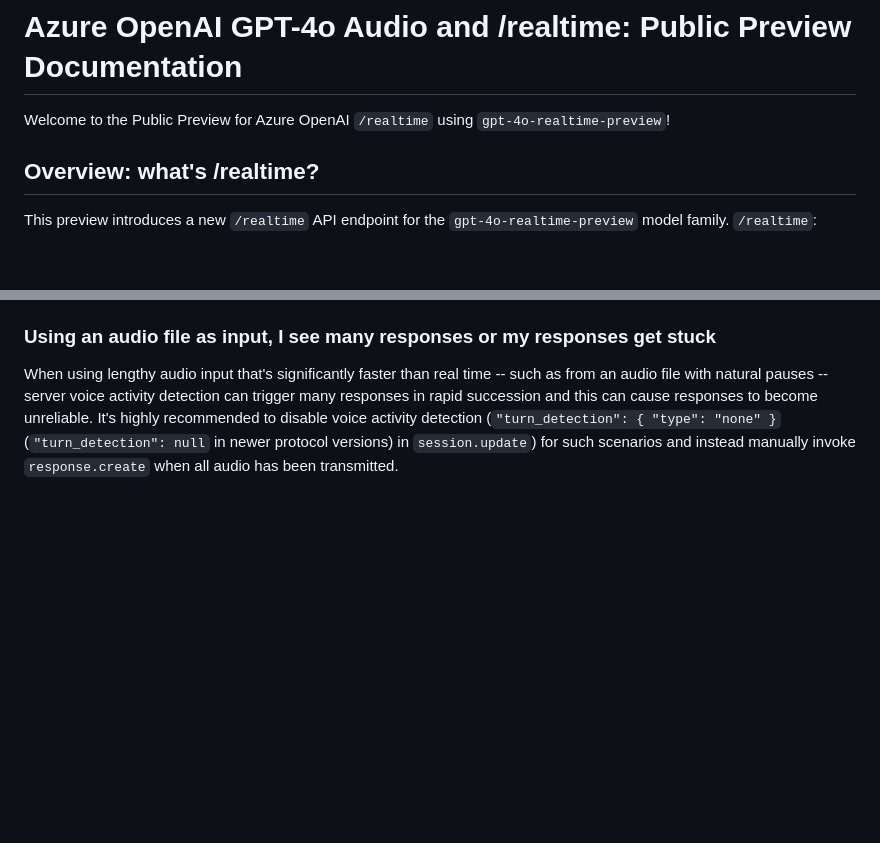
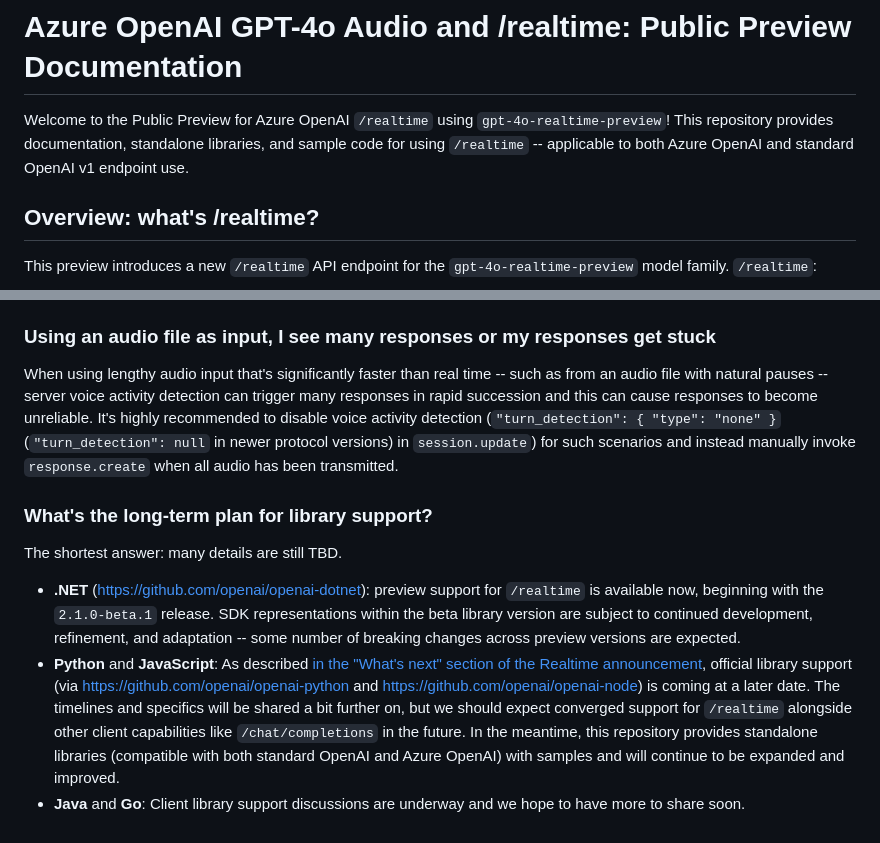
Before and after one commit to Azure-Samples/aoai-realtime-audio-sdk, a Markdown page: README.md, 2 parts joined by grey strips. Drawn GitHub-style; blank space fills up the shorter version.

```diff
--- a/README.md
+++ b/README.md
@@ -1,6 +1,6 @@
 # Azure OpenAI GPT-4o Audio and /realtime: Public Preview Documentation
 
-Welcome to the Public Preview for Azure OpenAI `/realtime` using `gpt-4o-realtime-preview`!
+Welcome to the Public Preview for Azure OpenAI `/realtime` using `gpt-4o-realtime-preview`! This repository provides documentation, standalone libraries, and sample code for using `/realtime` -- applicable to both Azure OpenAI and standard OpenAI v1 endpoint use.
 
 ## Overview: what's /realtime?
 
@@ -229,3 +229,11 @@ As a single response can feature multiple tool calls, a bit of statefulness is i
 ### Using an audio file as input, I see many responses or my responses get stuck
 
 When using lengthy audio input that's significantly faster than real time -- such as from an audio file with natural pauses -- server voice activity detection can trigger many responses in rapid succession and this can cause responses to become unreliable. It's highly recommended to disable voice activity detection (`"turn_detection": { "type": "none" }` (`"turn_detection": null` in newer protocol versions) in `session.update`) for such scenarios and instead manually invoke `response.create` when all audio has been transmitted.
+
+### What's the long-term plan for library support?
+
+The shortest answer: many details are still TBD.
+
+- **.NET** (https://github.com/openai/openai-dotnet): preview support for `/realtime` is available now, beginning with the `2.1.0-beta.1` release. SDK representations within the beta library version are subject to continued development, refinement, and adaptation -- some number of breaking changes across preview versions are expected.
+- **Python** and **JavaScript**: As described [in the "What's next" section of the Realtime announcement](https://openai.com/index/introducing-the-realtime-api/#whats_next), official library support (via https://github.com/openai/openai-python and https://github.com/openai/openai-node) is coming at a later date. The timelines and specifics will be shared a bit further on, but we should expect converged support for `/realtime` alongside other client capabilities like `/chat/completions` in the future. In the meantime, this repository provides standalone libraries (compatible with both standard OpenAI and Azure OpenAI) with samples and will continue to be expanded and improved.
+- **Java** and **Go**: Client library support discussions are underway and we hope to have more to share soon.
```
